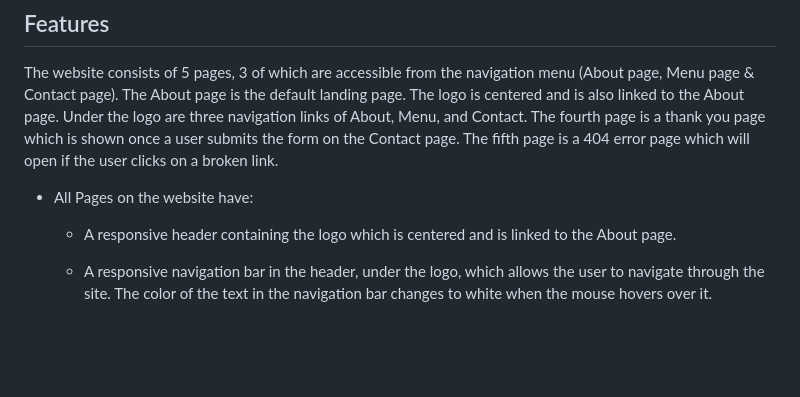
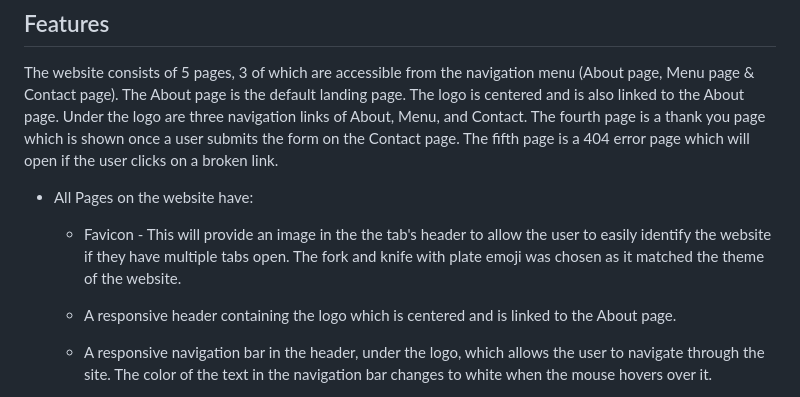
Before and after one commit to tee-24/Kaylas-Kitchen, a Markdown page: README.md, the part around the change. GitHub-like rendering; blank space fills up the shorter version.

Commit message:
Add Favicon to Features section of README

```diff
--- a/README.md
+++ b/README.md
@@ -48,6 +48,8 @@ The design and structure for this website was created in Balsamiq wireframes. Th
 The website consists of 5 pages, 3 of which are accessible from the navigation menu (About page, Menu page & Contact page). The About page is the default landing page. The logo is centered and is also linked to the About page. Under the logo are three navigation links of About, Menu, and Contact. The fourth page is a thank you page which is shown once a user submits the form on the Contact page. The fifth page is a 404 error page which will open if the user clicks on a broken link.
 
 * All Pages on the website have:
+
+  * Favicon - This will provide an image in the the tab's header to allow the user to easily identify the website if they have multiple tabs open. The fork and knife with plate emoji was chosen as it matched the theme of the website.
 
   * A responsive header containing the logo which is centered and is linked to the About page.
 
```
